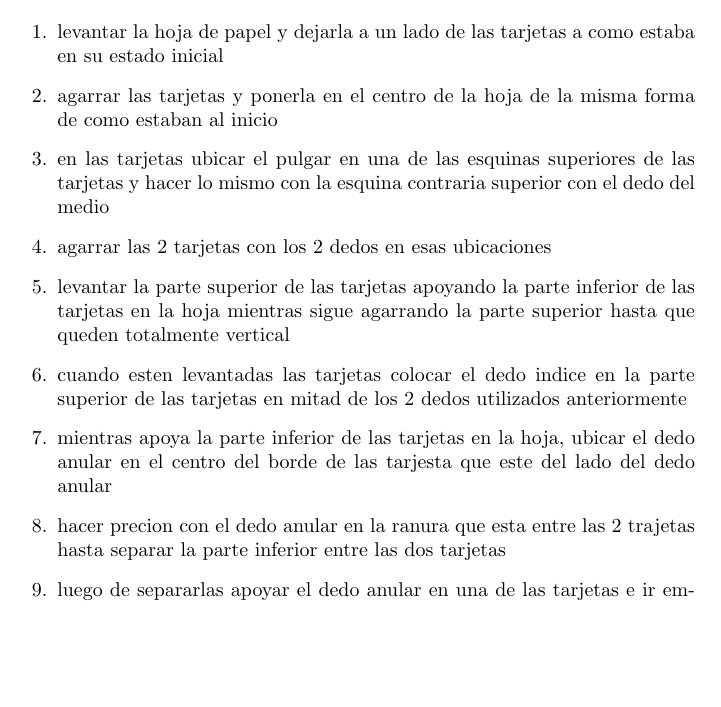
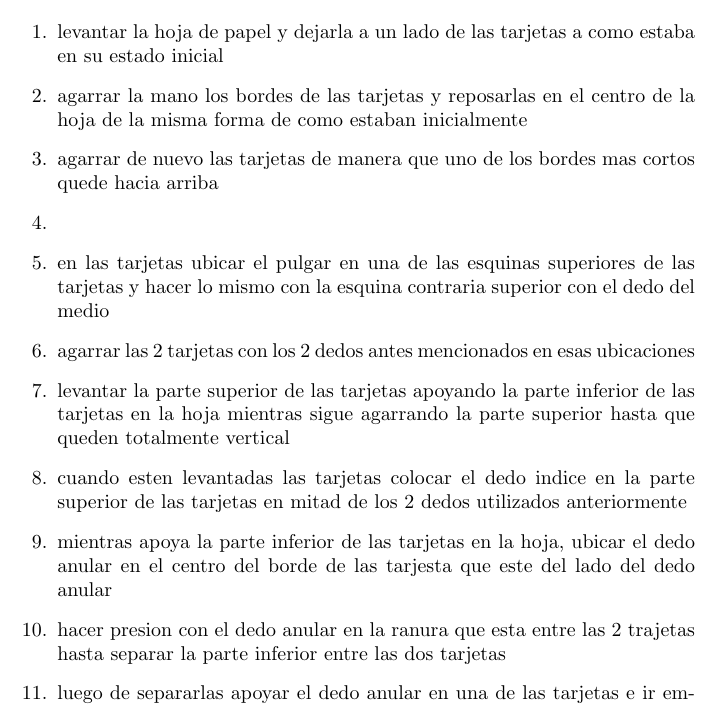
Before and after one commit to David8823/informatica-2-calistenia, a LaTeX document (main1.tex): part of page 2 of 2, cut so that both start at the same text, the shorter picture padded with empty space. Compiled offline with pdfLaTeX.

Commit message:
Update main1.tex

```diff
--- a/main1.tex
+++ b/main1.tex
@@ -41,13 +41,15 @@
 \begin{enumerate}
     \vspace{0.8cm}
     \item levantar la hoja de papel y dejarla a un lado de las tarjetas a como estaba en su estado inicial
-    \item agarrar las tarjetas y ponerla en el centro de la hoja de la misma forma de como estaban al inicio
+    \item agarrar la mano los bordes de las tarjetas  y reposarlas en el centro de la hoja de la misma forma de como estaban inicialmente
+    \item agarrar de nuevo las tarjetas de manera que uno de los bordes mas cortos quede hacia arriba
+    \item
     \item en las tarjetas ubicar el pulgar en una de las esquinas superiores de las tarjetas  y hacer lo mismo con la esquina contraria superior con el dedo del medio
-    \item agarrar las 2 tarjetas con los 2 dedos en esas ubicaciones
-    \item levantar la parte superior de las tarjetas apoyando la parte inferior de las tarjetas en la hoja mientras sigue agarrando la parte superior hasta que queden totalmente vertical
+    \item agarrar las 2 tarjetas con los 2 dedos antes mencionados en esas ubicaciones
+    \item levantar la parte superior de las tarjetas apoyando la parte inferior de las tarjetas en la hoja mientras sigue agarrando la parte superior hasta que queden totalmente     vertical
     \item cuando esten levantadas las tarjetas colocar el dedo indice en la parte superior de las tarjetas en mitad de los 2 dedos utilizados anteriormente
     \item mientras apoya la parte inferior de las tarjetas en la hoja, ubicar el dedo anular en el centro del borde de las tarjesta que este del lado del dedo anular
-    \item hacer precion con el dedo anular en la ranura  que esta entre las 2 trajetas hasta separar la parte inferior entre las dos tarjetas
+    \item hacer presion con el dedo anular en la ranura  que esta entre las 2 trajetas hasta separar la parte inferior entre las dos tarjetas
     \item luego de separarlas apoyar el dedo anular en una de las tarjetas e ir empujandola hacia el lado contrario de la otra tarjeta
     \item empujar con el dedo anular hasta que los bordes de las tarjetas formen un triangulo
     \item al formar el triangulo soltar suavemente las tarjetas, si las tarjetas caen volver al paso 2 y separar un poco mas las tarjetdas
```
